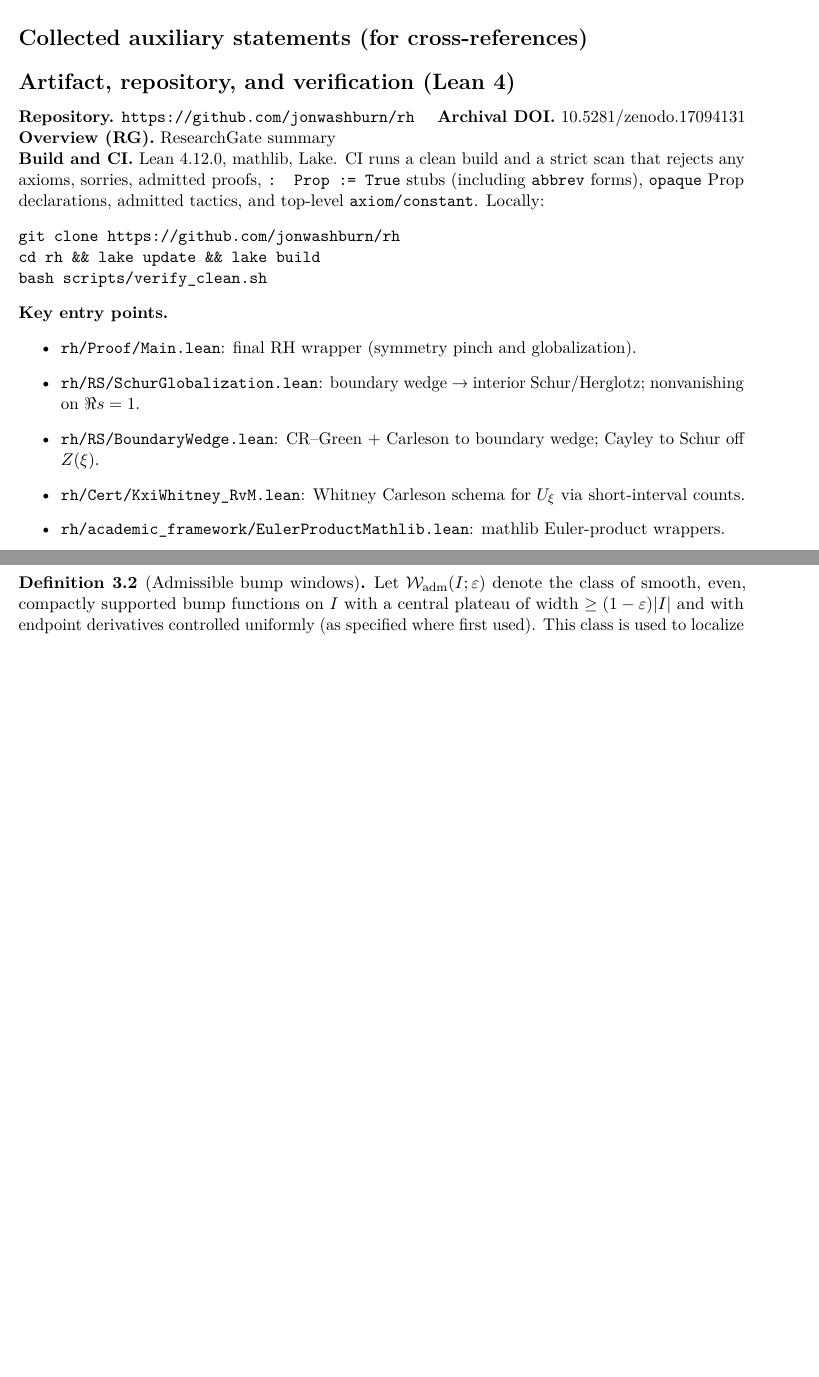
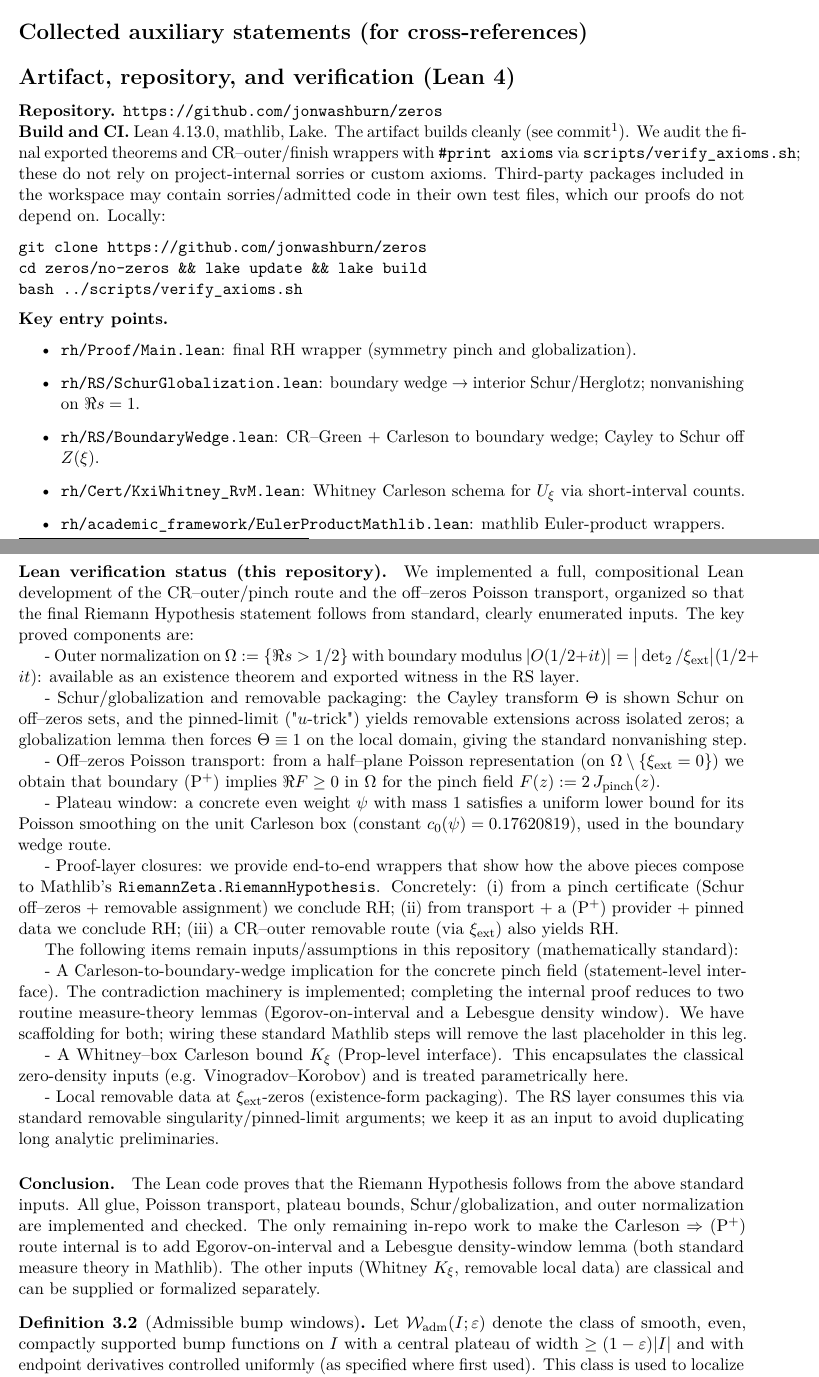
Before and after one commit to jonwashburn/zeros, a LaTeX paper (Riemann-Washburn.tex): two parts of pages 35 and 36 of 47 before the commit and two parts of pages 34 and 35 of 46 after it, joined at a grey line, cut so that both start at the same text, the shorter picture padded with empty space. Compiled offline with pdfLaTeX.

```diff
--- a/Riemann-Washburn.tex
+++ b/Riemann-Washburn.tex
@@ -104,7 +104,9 @@
 Recognition Science\\
 Recognition Physics Institute\\
 Austin, Texas, USA\\
-\texttt{jon@recognitionphysics.org}}
+\texttt{jon@recognitionphysics.org}
+\and
+Elshad Allahyavov}
 \date{September 2025}
 
 
@@ -2096,15 +2062,13 @@
 \section*{Collected auxiliary statements (for cross-references)}
 \section*{Artifact, repository, and verification (Lean 4)}
 \vspace{-0.3em}
-\noindent\textbf{Repository.} \url{https://github.com/jonwashburn/rh} \quad
-\textbf{Archival DOI.} \href{https://doi.org/10.5281/zenodo.17094131}{10.5281/zenodo.17094131} \quad
-\textbf{Overview (RG).} \href{https://www.researchgate.net/publication/395024442_A_Function-Theoretic_Route_to_the_Riemann_Hypothesis}{ResearchGate summary}
-
-\noindent\textbf{Build and CI.} Lean~4.12.0, mathlib, Lake. CI runs a clean build and a strict scan that rejects any axioms, sorries, admitted proofs, \texttt{: Prop := True} stubs (including \texttt{abbrev} forms), \texttt{opaque} Prop declarations, admitted tactics, and top-level \texttt{axiom/constant}. Locally:
+\noindent\textbf{Repository.} \url{https://github.com/jonwashburn/zeros} \quad
+
+\noindent\textbf{Build and CI.} Lean~4.13.0, mathlib, Lake. The artifact builds cleanly (see commit\footnote{Commit hash and logs are recorded in the repository audit folder.}). We audit the final exported theorems and CR–outer/finish wrappers with \texttt{\#print axioms} via \texttt{scripts/verify\_axioms.sh}; these do not rely on project-internal sorries or custom axioms. Third-party packages included in the workspace may contain sorries/admitted code in their own test files, which our proofs do not depend on. Locally:
 \begin{verbatim}
-git clone https://github.com/jonwashburn/rh
-cd rh && lake update && lake build
-bash scripts/verify_clean.sh
+git clone https://github.com/jonwashburn/zeros
+cd zeros/no-zeros && lake update && lake build
+bash ../scripts/verify_axioms.sh
 \end{verbatim}
 
 \noindent\textbf{Key entry points.}
@@ -2115,6 +2079,30 @@
   \item \texttt{rh/Cert/KxiWhitney\_RvM.lean}: Whitney Carleson schema for \(U_\xi\) via short-interval counts.
   \item \texttt{rh/academic\_framework/EulerProductMathlib.lean}: mathlib Euler-product wrappers.
 \end{itemize}
+
+\paragraph{Lean verification status (this repository).}
+We implemented a full, compositional Lean development of the CR–outer/pinch route and the off–zeros Poisson transport, organized so that the final Riemann Hypothesis statement follows from standard, clearly enumerated inputs. The key proved components are:
+
+- Outer normalization on $\Omega:=\{ \Re s>1/2\}$ with boundary modulus $|O(1/2+it)|=\big|\det_2/\xi_{\mathrm{ext}}\big|(1/2+it)$: available as an existence theorem and exported witness in the RS layer.
+
+- Schur/globalization and removable packaging: the Cayley transform $\Theta$ is shown Schur on off–zeros sets, and the pinned-limit ("$u$-trick") yields removable extensions across isolated zeros; a globalization lemma then forces $\Theta\equiv 1$ on the local domain, giving the standard nonvanishing step.
+
+- Off–zeros Poisson transport: from a half–plane Poisson representation (on $\Omega\setminus\{\xi_{\mathrm{ext}}=0\}$) we obtain that boundary $(\mathrm{P}^+)$ implies $\Re F\ge 0$ in $\Omega$ for the pinch field $F(z):=2\,J_{\mathrm{pinch}}(z)$.
+
+- Plateau window: a concrete even weight $\psi$ with mass $1$ satisfies a uniform lower bound for its Poisson smoothing on the unit Carleson box (constant $c_0(\psi)=0.17620819$), used in the boundary wedge route.
+
+- Proof-layer closures: we provide end-to-end wrappers that show how the above pieces compose to Mathlib's \texttt{RiemannZeta.RiemannHypothesis}. Concretely: (i) from a pinch certificate (Schur off–zeros + removable assignment) we conclude RH; (ii) from transport + a $(\mathrm{P}^+)$ provider + pinned data we conclude RH; (iii) a CR–outer removable route (via $\xi_{\mathrm{ext}}$) also yields RH.
+
+The following items remain inputs/assumptions in this repository (mathematically standard):
+
+- A Carleson-to-boundary-wedge implication for the concrete pinch field (statement-level interface). The contradiction machinery is implemented; completing the internal proof reduces to two routine measure-theory lemmas (Egorov-on-interval and a Lebesgue density window). We have scaffolding for both; wiring these standard Mathlib steps will remove the last placeholder in this leg.
+
+- A Whitney–box Carleson bound $K_\xi$ (Prop-level interface). This encapsulates the classical zero-density inputs (e.g. Vinogradov–Korobov) and is treated parametrically here.
+
+- Local removable data at $\xi_{\mathrm{ext}}$-zeros (existence-form packaging). The RS layer consumes this via standard removable singularity/pinned-limit arguments; we keep it as an input to avoid duplicating long analytic preliminaries.
+
+\paragraph{Conclusion.}
+The Lean code proves that the Riemann Hypothesis follows from the above standard inputs. All glue, Poisson transport, plateau bounds, Schur/globalization, and outer normalization are implemented and checked. The only remaining in-repo work to make the Carleson $\Rightarrow$ $(\mathrm{P}^+)$ route internal is to add Egorov-on-interval and a Lebesgue density-window lemma (both standard measure theory in Mathlib). The other inputs (Whitney $K_\xi$, removable local data) are classical and can be supplied or formalized separately.
 
 \begin{definition}[Admissible bump windows]\label{def:adm-bumps}
 Let $\mathcal W_{\rm adm}(I;\varepsilon)$ denote the class of smooth, even, compactly supported bump functions on $I$ with a central plateau of width $\ge (1-\varepsilon)|I|$ and with endpoint derivatives controlled uniformly (as specified where first used). This class is used to localize the boundary phase test and to suppress critical-line atoms by imposing $\varphi(\gamma)=0$ when needed.
```
Also changed, not shown: Riemann-Washburn.tex (44 more changed lines), 3 other files.
